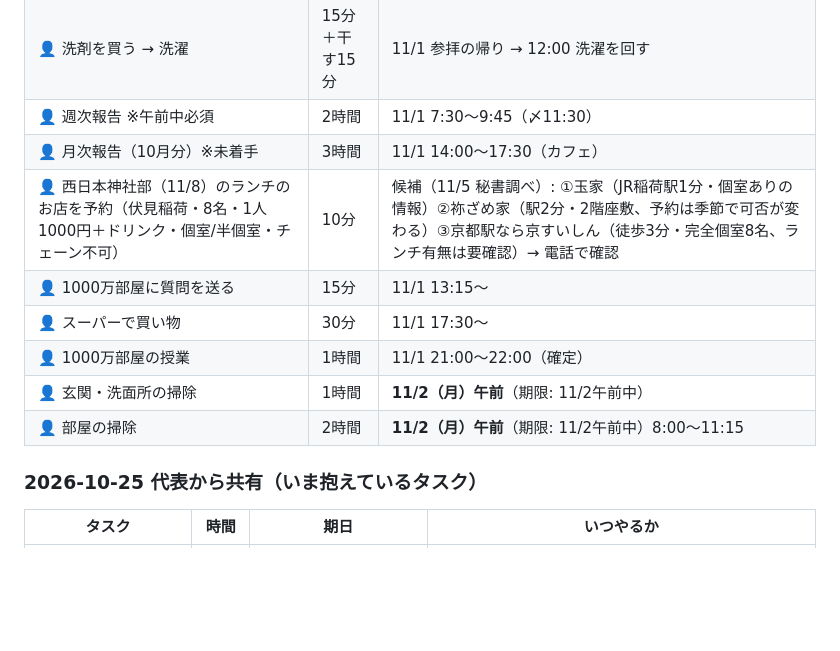
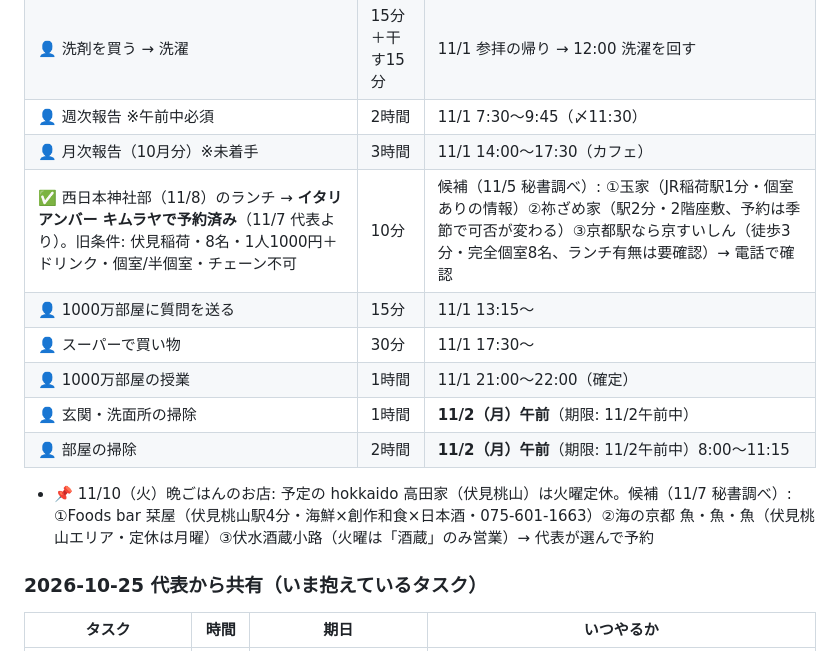
Before and after one commit to gakutopaso-hub/asanosyatyo, a Markdown page: secretary/tasks.md, the part around the change. GitHub-like rendering; blank space fills up the shorter version.

Commit message:
神社部ランチ予約済みを記録、11/10夕食の候補を追加
Co-Authored-By: Claude Opus 5.5 <noreply@anthropic.com>
Claude-Session: https://claude.ai/code/session_01U8582CXgJcTRPR8mqEQHmZ

```diff
--- a/secretary/tasks.md
+++ b/secretary/tasks.md
@@ -96,12 +96,14 @@
 | 👤 洗剤を買う → 洗濯 | 15分＋干す15分 | 11/1 参拝の帰り → 12:00 洗濯を回す |
 | 👤 週次報告 ※午前中必須 | 2時間 | 11/1 7:30〜9:45（〆11:30） |
 | 👤 月次報告（10月分）※未着手 | 3時間 | 11/1 14:00〜17:30（カフェ） |
-| 👤 西日本神社部（11/8）のランチのお店を予約（伏見稲荷・8名・1人1000円＋ドリンク・個室/半個室・チェーン不可） | 10分 | 候補（11/5 秘書調べ）: ①玉家（JR稲荷駅1分・個室ありの情報）②祢ざめ家（駅2分・2階座敷、予約は季節で可否が変わる）③京都駅なら京すいしん（徒歩3分・完全個室8名、ランチ有無は要確認）→ 電話で確認 |
+| ✅ 西日本神社部（11/8）のランチ → **イタリアンバー キムラヤで予約済み**（11/7 代表より）。旧条件: 伏見稲荷・8名・1人1000円＋ドリンク・個室/半個室・チェーン不可 | 10分 | 候補（11/5 秘書調べ）: ①玉家（JR稲荷駅1分・個室ありの情報）②祢ざめ家（駅2分・2階座敷、予約は季節で可否が変わる）③京都駅なら京すいしん（徒歩3分・完全個室8名、ランチ有無は要確認）→ 電話で確認 |
 | 👤 1000万部屋に質問を送る | 15分 | 11/1 13:15〜 |
 | 👤 スーパーで買い物 | 30分 | 11/1 17:30〜 |
 | 👤 1000万部屋の授業 | 1時間 | 11/1 21:00〜22:00（確定） |
 | 👤 玄関・洗面所の掃除 | 1時間 | **11/2（月）午前**（期限: 11/2午前中） |
 | 👤 部屋の掃除 | 2時間 | **11/2（月）午前**（期限: 11/2午前中）8:00〜11:15 |
+
+- 📌 11/10（火）晩ごはんのお店: 予定の hokkaido 高田家（伏見桃山）は火曜定休。候補（11/7 秘書調べ）: ①Foods bar 栞屋（伏見桃山駅4分・海鮮×創作和食×日本酒・075-601-1663）②海の京都 魚・魚・魚（伏見桃山エリア・定休は月曜）③伏水酒蔵小路（火曜は「酒蔵」のみ営業）→ 代表が選んで予約
 
 ### 2026-10-25 代表から共有（いま抱えているタスク）
 | タスク | 時間 | 期日 | いつやるか |
```
